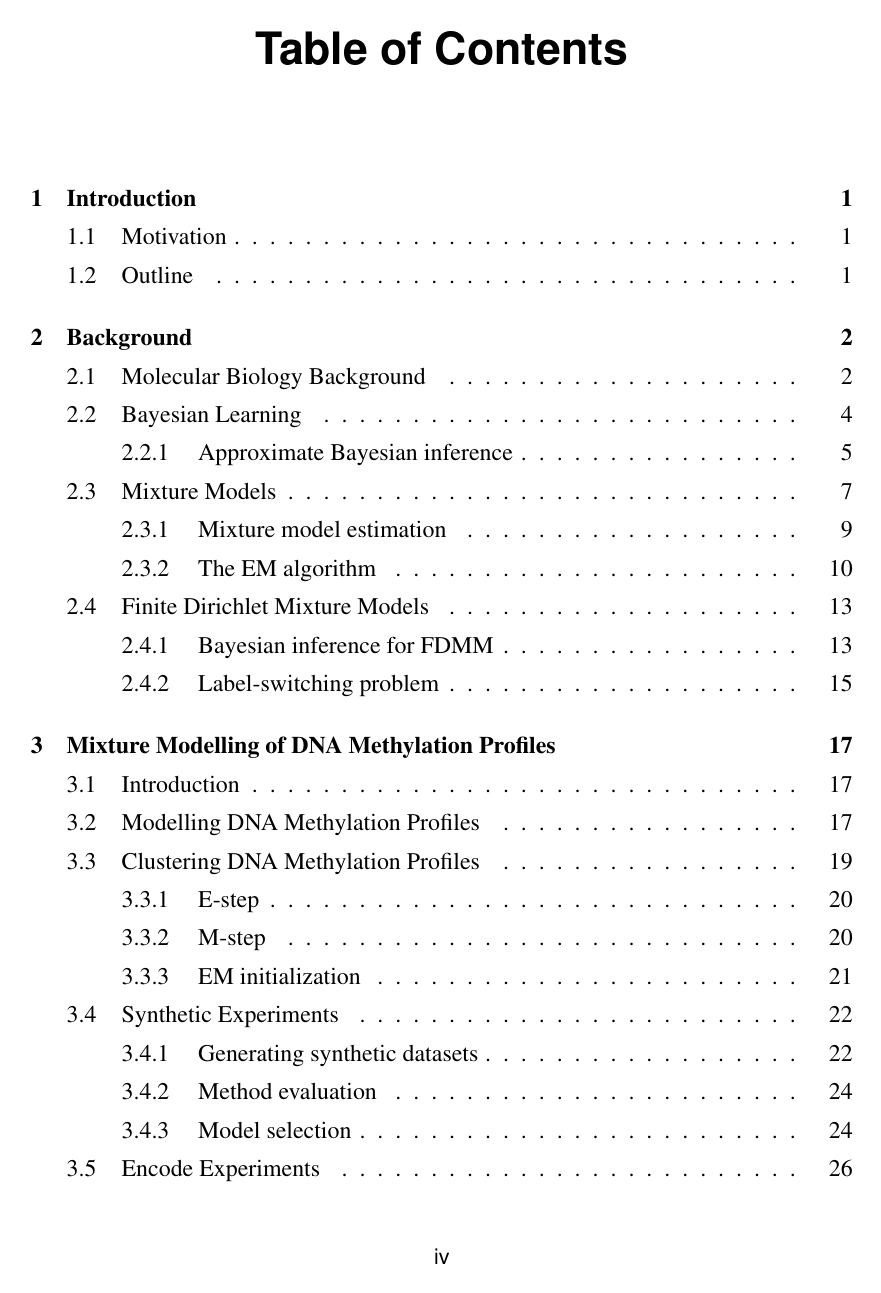
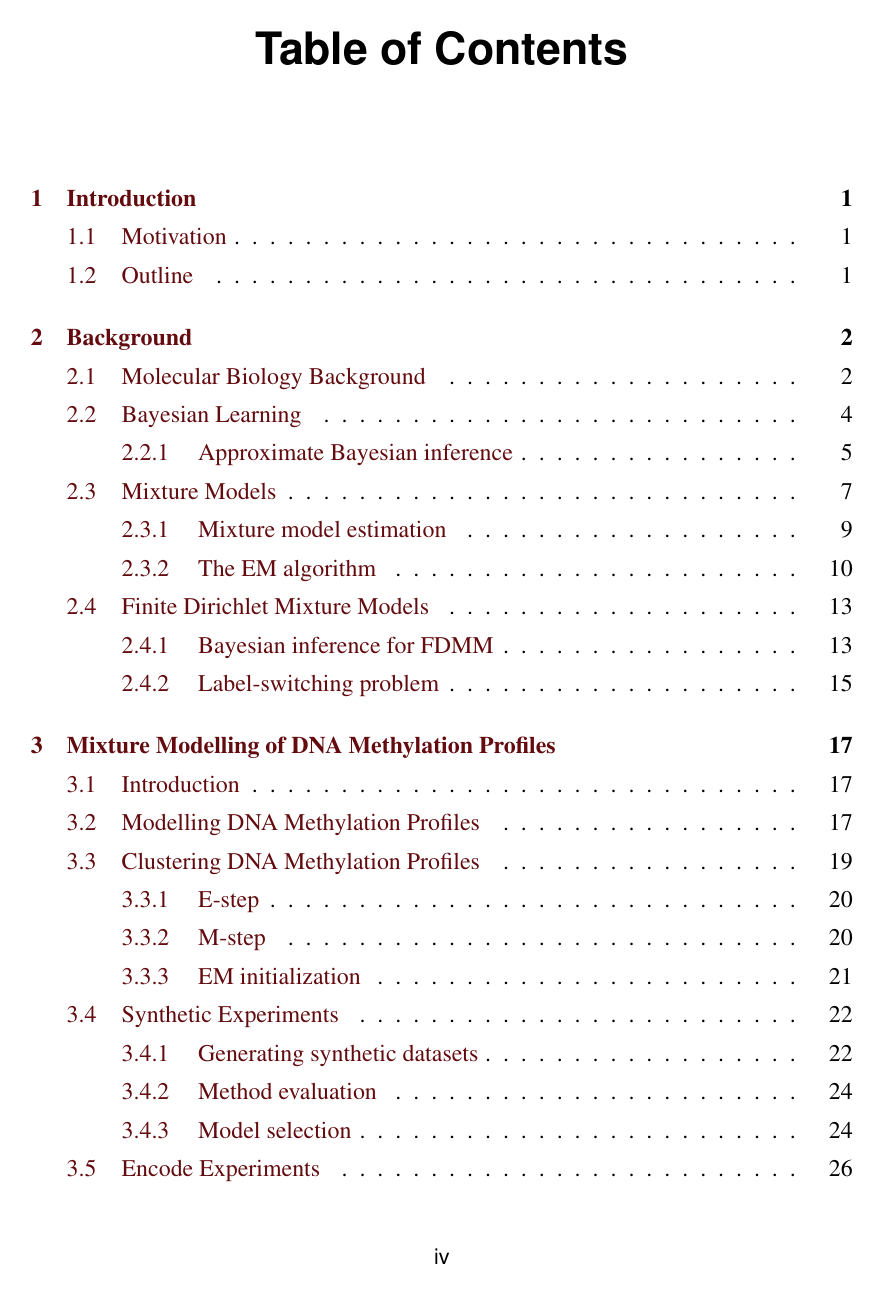
Before and after one commit to andreaskapou/MRes-Thesis-Report, a LaTeX thesis (thesis.tex): page 5 of 59. Compiled offline with pdfLaTeX.

Commit message:
Change the colour of the links and make it dark brown

```diff
--- a/thesis.tex
+++ b/thesis.tex
@@ -70,13 +70,14 @@
 \usepackage{bbm}
 \usepackage{tikz}
 \definecolor{darkblue}{rgb}{0.0, 0.0, 0.6}
+\definecolor{darkred}{RGB}{99, 11, 14}
 \usetikzlibrary{positioning}
 \usetikzlibrary{bayesnet}
 \usepackage[colon,authoryear]{natbib}
 \usepackage[pdftex,
             pagebackref=false,
             colorlinks=true,
-            linkcolor=black,
+            linkcolor=darkred,
 	    	citecolor=darkblue,
 	    	filecolor=black,
 	    	urlcolor=black,
```
